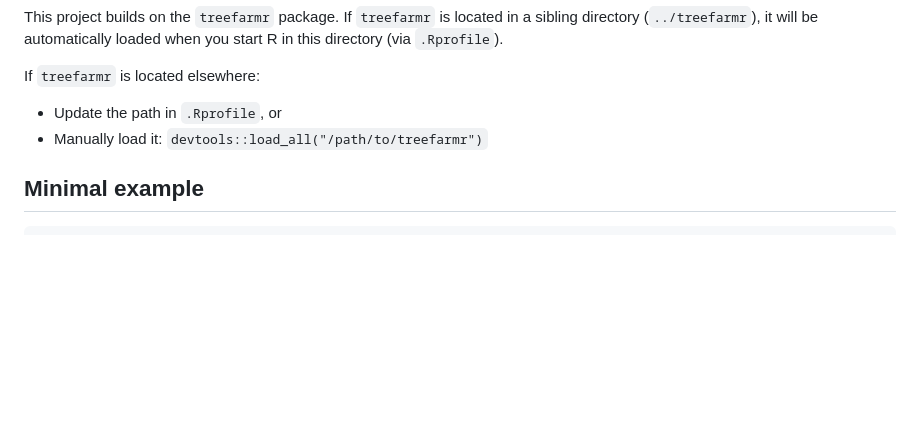
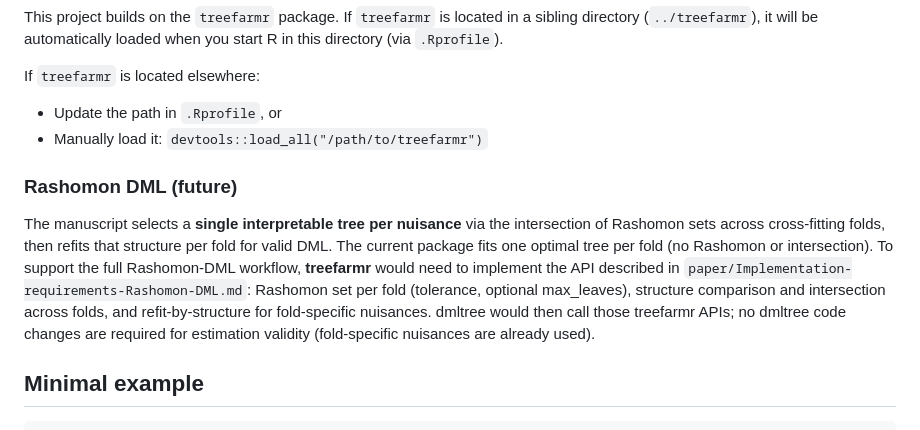
Before and after one commit to denisagniel/doubletree, a Markdown page: README.md, the part around the change. GitHub-like rendering; blank space fills up the shorter version.

Commit message:
README: document Rashomon DML treefarmr API plan (future work)
Co-authored-by: Cursor <cursoragent@cursor.com>

````diff
--- a/README.md
+++ b/README.md
@@ -67,6 +67,10 @@ If `treefarmr` is located elsewhere:
 - Update the path in `.Rprofile`, or
 - Manually load it: `devtools::load_all("/path/to/treefarmr")`
 
+### Rashomon DML (future)
+
+The manuscript selects a **single interpretable tree per nuisance** via the intersection of Rashomon sets across cross-fitting folds, then refits that structure per fold for valid DML. The current package fits one optimal tree per fold (no Rashomon or intersection). To support the full Rashomon-DML workflow, **treefarmr** would need to implement the API described in `paper/Implementation-requirements-Rashomon-DML.md`: Rashomon set per fold (tolerance, optional max_leaves), structure comparison and intersection across folds, and refit-by-structure for fold-specific nuisances. dmltree would then call those treefarmr APIs; no dmltree code changes are required for estimation validity (fold-specific nuisances are already used).
+
 ## Minimal example
 
 ```r
````
